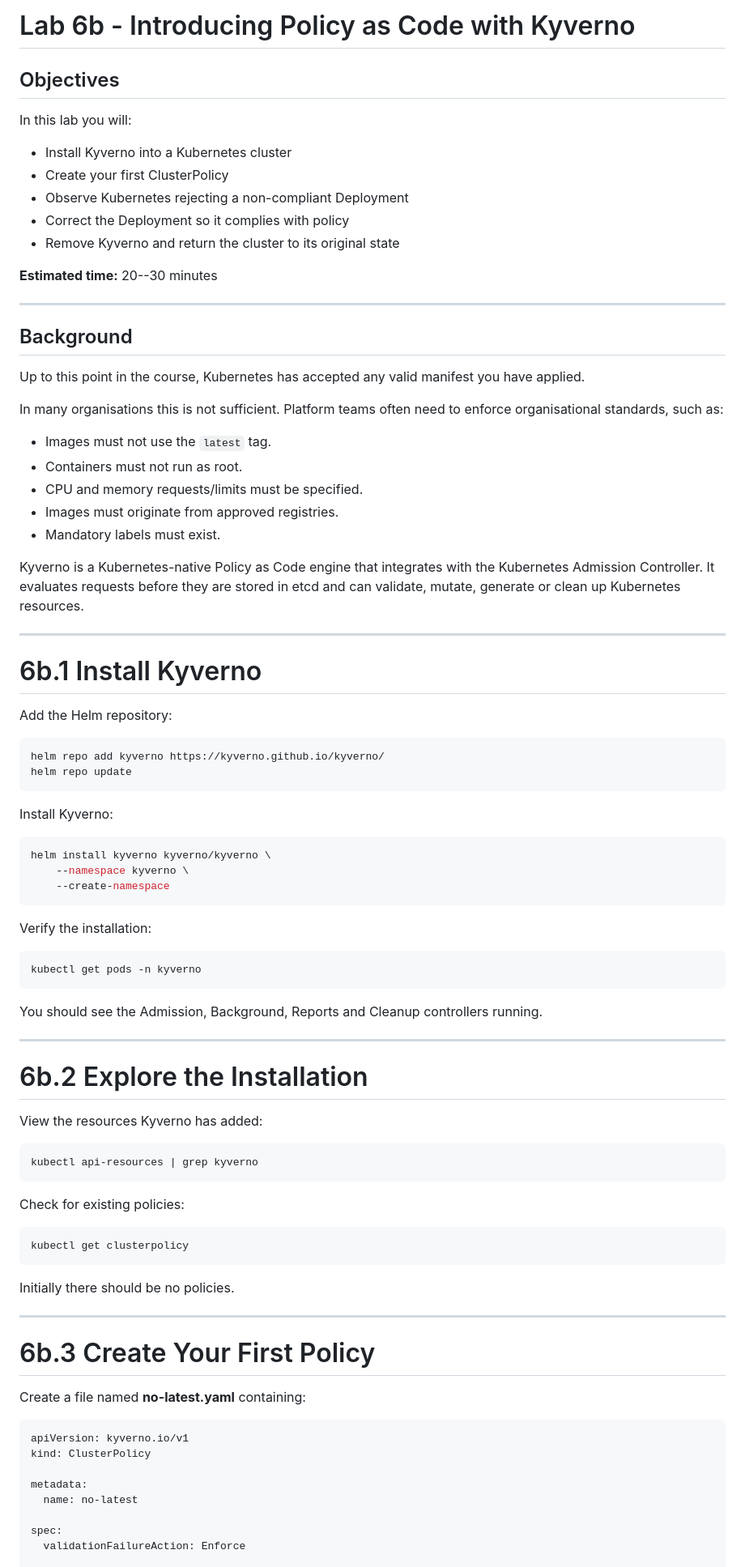
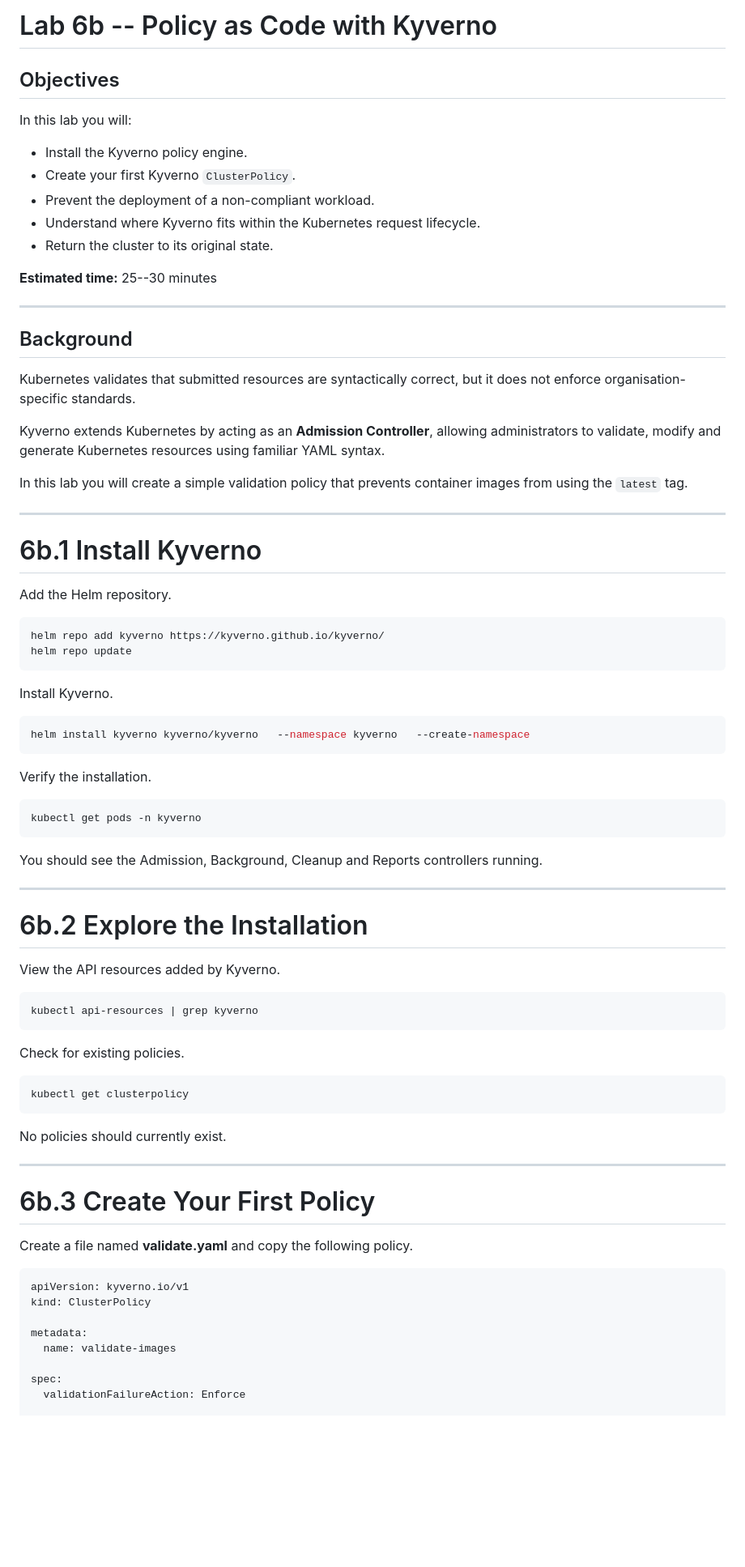
Before and after one commit to qatip/qakf-3day, a Markdown page: labs06b/lab6b.md, the part around one of its changes. Shown at 81% size. GitHub-like rendering; blank space fills up the shorter version.

````diff
--- a/labs06b/lab6b.md
+++ b/labs06b/lab6b.md
@@ -1,96 +1,88 @@
-# Lab 6b - Introducing Policy as Code with Kyverno
+# Lab 6b -- Policy as Code with Kyverno
 
 ## Objectives
 
 In this lab you will:
 
--   Install Kyverno into a Kubernetes cluster
--   Create your first ClusterPolicy
--   Observe Kubernetes rejecting a non-compliant Deployment
--   Correct the Deployment so it complies with policy
--   Remove Kyverno and return the cluster to its original state
+-   Install the Kyverno policy engine.
+-   Create your first Kyverno `ClusterPolicy`.
+-   Prevent the deployment of a non-compliant workload.
+-   Understand where Kyverno fits within the Kubernetes request
+    lifecycle.
+-   Return the cluster to its original state.
 
-**Estimated time:** 20--30 minutes
+**Estimated time:** 25--30 minutes
 
 ------------------------------------------------------------------------
 
 ## Background
 
-Up to this point in the course, Kubernetes has accepted any valid
-manifest you have applied.
+Kubernetes validates that submitted resources are syntactically correct,
+but it does not enforce organisation-specific standards.
 
-In many organisations this is not sufficient. Platform teams often need
-to enforce organisational standards, such as:
+Kyverno extends Kubernetes by acting as an **Admission Controller**,
+allowing administrators to validate, modify and generate Kubernetes
+resources using familiar YAML syntax.
 
--   Images must not use the `latest` tag.
--   Containers must not run as root.
--   CPU and memory requests/limits must be specified.
--   Images must originate from approved registries.
--   Mandatory labels must exist.
-
-Kyverno is a Kubernetes-native Policy as Code engine that integrates
-with the Kubernetes Admission Controller. It evaluates requests before
-they are stored in etcd and can validate, mutate, generate or clean up
-Kubernetes resources.
+In this lab you will create a simple validation policy that prevents
+container images from using the `latest` tag.
 
 ------------------------------------------------------------------------
 
 # 6b.1 Install Kyverno
 
-Add the Helm repository:
+Add the Helm repository.
 
 ``` bash
 helm repo add kyverno https://kyverno.github.io/kyverno/
 helm repo update
 ```
 
-Install Kyverno:
+Install Kyverno.
 
 ``` bash
-helm install kyverno kyverno/kyverno \
-    --namespace kyverno \
-    --create-namespace
+helm install kyverno kyverno/kyverno   --namespace kyverno   --create-namespace
 ```
 
-Verify the installation:
+Verify the installation.
 
 ``` bash
 kubectl get pods -n kyverno
 ```
 
-You should see the Admission, Background, Reports and Cleanup
+You should see the Admission, Background, Cleanup and Reports
 controllers running.
 
 ------------------------------------------------------------------------
 
 # 6b.2 Explore the Installation
 
-View the resources Kyverno has added:
+View the API resources added by Kyverno.
 
 ``` bash
 kubectl api-resources | grep kyverno
 ```
 
-Check for existing policies:
+Check for existing policies.
 
 ``` bash
 kubectl get clusterpolicy
 ```
 
-Initially there should be no policies.
+No policies should currently exist.
 
 ------------------------------------------------------------------------
 
 # 6b.3 Create Your First Policy
 
-Create a file named **no-latest.yaml** containing:
+Create a file named **validate.yaml** and copy the following policy.
 
 ``` yaml
 apiVersion: kyverno.io/v1
 kind: ClusterPolicy
 
 metadata:
-  name: no-latest
+  name: validate-images
 
 spec:
   validationFailureAction: Enforce
````
Also changed, not shown: other parts of labs06b/lab6b.md (+54 -65 lines), labs06c/lab6c.md (+143 -175 lines).
